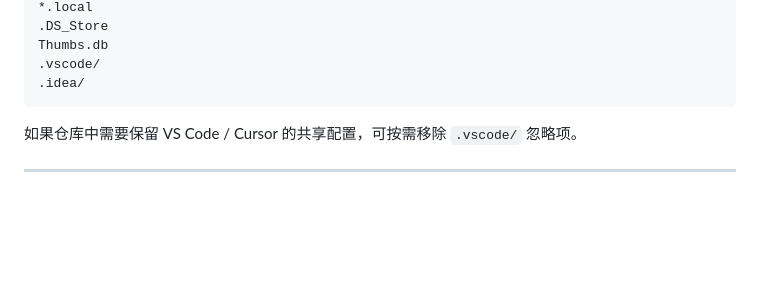
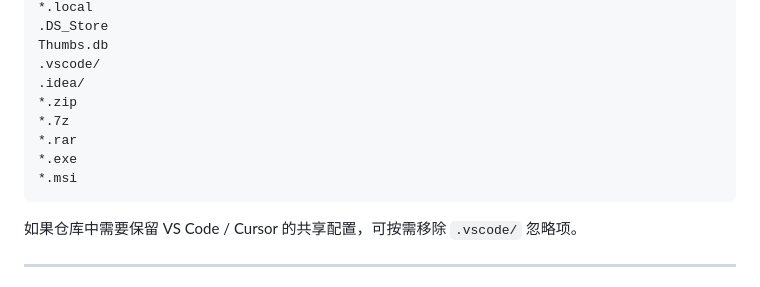
Before and after one commit to Twilight-Kirisame/RPG-maker-localization-tools, a Markdown page: README.md, the part around the change. Drawn GitHub-style; blank space fills up the shorter version.

Commit message:
Update .gitignore to include zip, 7z, rar, exe, and msi
Add additional file types to .gitignore

````diff
--- a/README.md
+++ b/README.md
@@ -321,6 +321,11 @@ dist/
 Thumbs.db
 .vscode/
 .idea/
+*.zip
+*.7z
+*.rar
+*.exe
+*.msi
 ```
 
 如果仓库中需要保留 VS Code / Cursor 的共享配置，可按需移除 `.vscode/` 忽略项。
````
